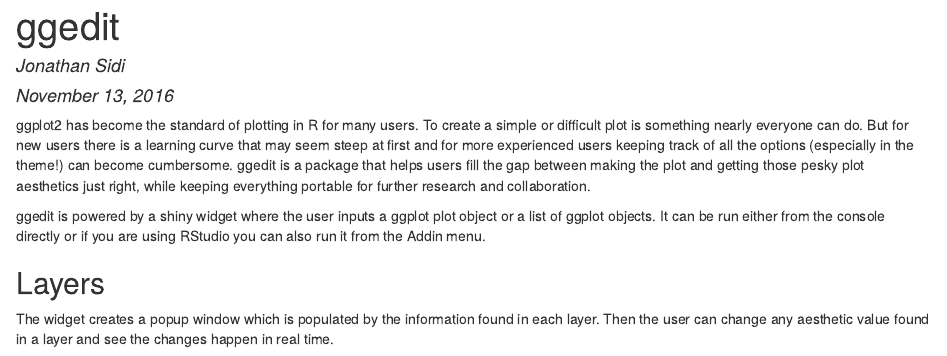
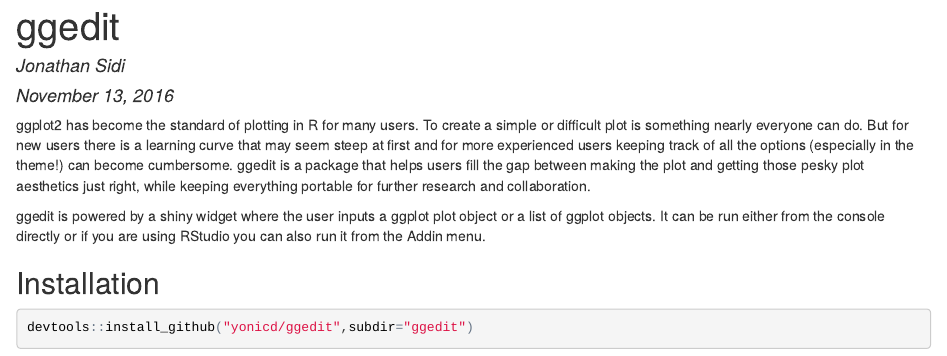
Before and after one commit to yonicd/ggedit, an R Markdown document (ggeditBlog.Rmd): the page in a window 1100 px wide, from its top. The pictures show the output file ggeditBlog.html that the author committed with the source, opened offline.

Commit message:
edit blogPost

````diff
--- a/ggeditBlog.Rmd
+++ b/ggeditBlog.Rmd
@@ -5,9 +5,15 @@
 output: html_document
 ---
 
+
 ggplot2 has become the standard of plotting in R for many users. To create a simple or difficult plot is something nearly everyone can do. But for new users there is a learning curve that may seem steep at first and for more experienced users keeping track of all the options (especially in the theme!) can become cumbersome. ggedit is a package that helps users fill the gap between making the plot and getting those pesky plot aesthetics just right, while keeping everything portable for further research and collaboration.
 
 ggedit is powered by a shiny widget where the user inputs a ggplot plot object or a list of ggplot objects. It can be run either from the console directly or if you are using RStudio you can also run it from the Addin menu.
+
+##Installation
+```r
+devtools::install_github("yonicd/ggedit",subdir="ggedit")
+```
 
 ##Layers
 The widget creates a popup window which is populated by the information found in each layer. Then the user can change any aesthetic value found in a layer and see the changes happen in real time.
````
Also changed, not shown: example.R (+7 -5 lines), ggeditBlog.html.
